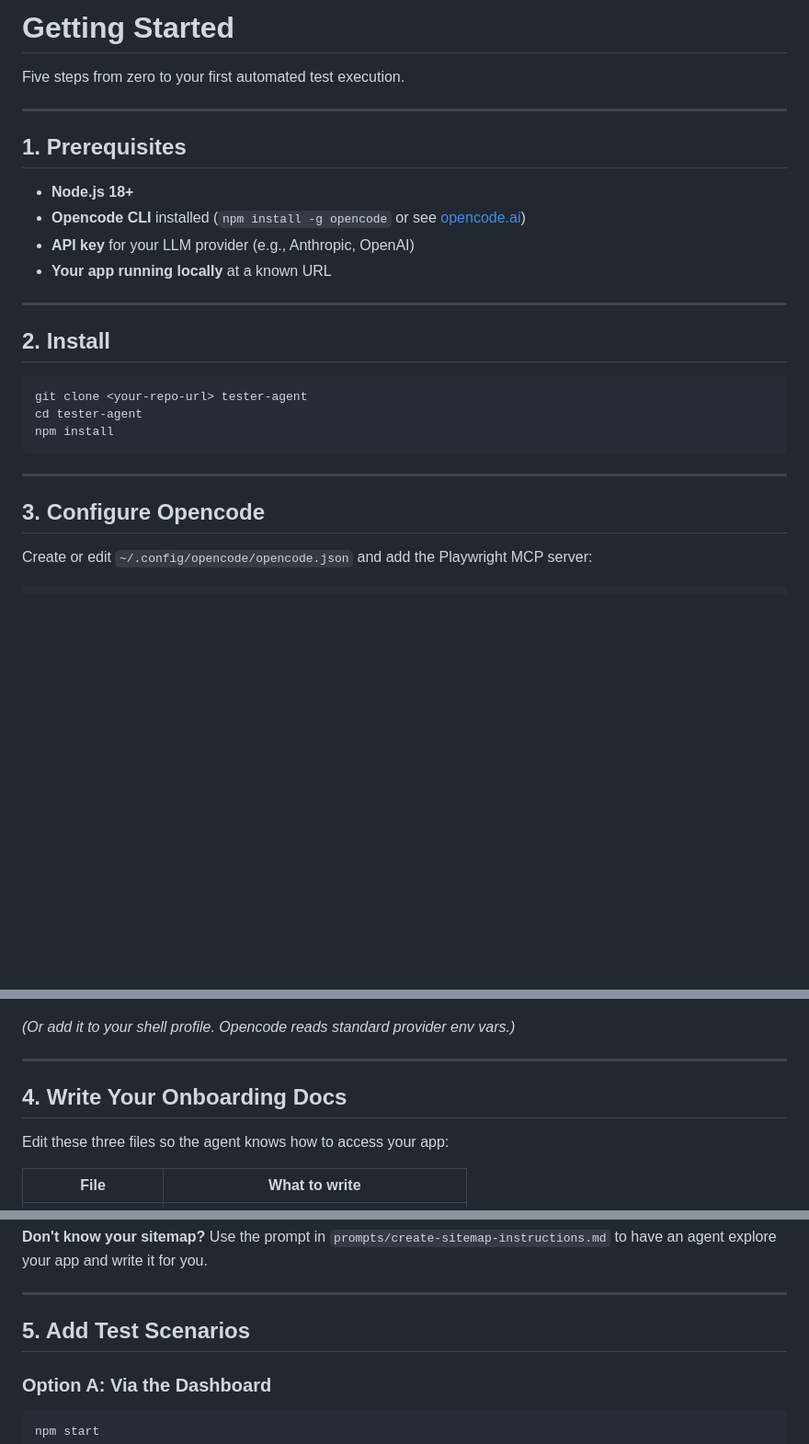
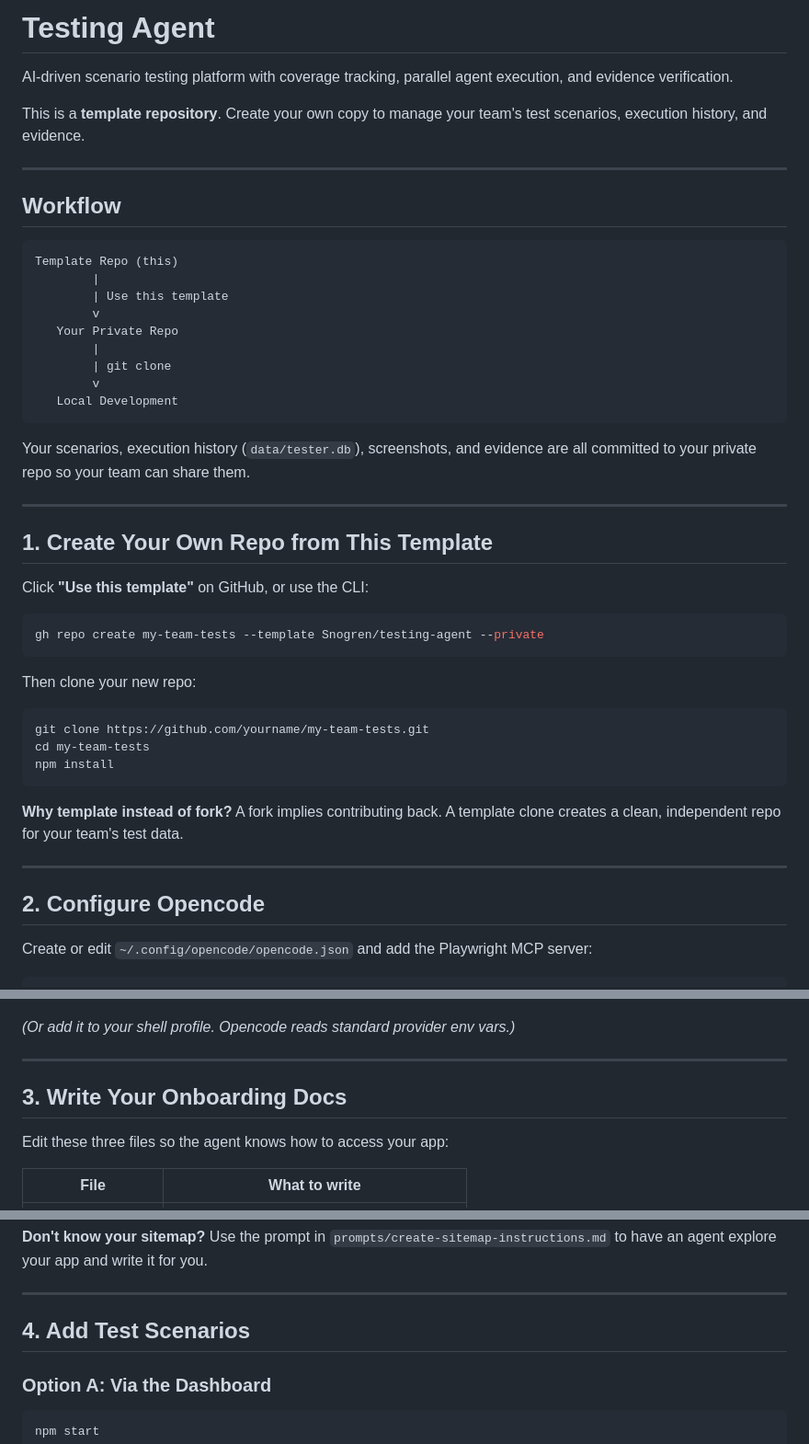
Before and after one commit to Snogren/testing-agent, a Markdown page: README.md, 3 parts joined by grey strips. Shown at 92% size. GitHub-like rendering; blank space fills up the shorter version.

Commit message:
Update README with template repository workflow and team sharing docs

````diff
--- a/README.md
+++ b/README.md
@@ -1,29 +1,50 @@
-# Getting Started
+# Testing Agent
 
-Five steps from zero to your first automated test execution.
+AI-driven scenario testing platform with coverage tracking, parallel agent execution, and evidence verification.
+
+This is a **template repository**. Create your own copy to manage your team's test scenarios, execution history, and evidence.
 
 ---
 
-## 1. Prerequisites
+## Workflow
 
-- **Node.js 18+**
-- **Opencode CLI** installed (`npm install -g opencode` or see [opencode.ai](https://opencode.ai))
-- **API key** for your LLM provider (e.g., Anthropic, OpenAI)
-- **Your app running locally** at a known URL
+```
+Template Repo (this)
+        |
+        | Use this template
+        v
+   Your Private Repo
+        |
+        | git clone
+        v
+   Local Development
+```
+
+Your scenarios, execution history (`data/tester.db`), screenshots, and evidence are all committed to your private repo so your team can share them.
 
 ---
 
-## 2. Install
+## 1. Create Your Own Repo from This Template
+
+Click **"Use this template"** on GitHub, or use the CLI:
 
 ```bash
-git clone <your-repo-url> tester-agent
-cd tester-agent
+gh repo create my-team-tests --template Snogren/testing-agent --private
+```
+
+Then clone your new repo:
+
+```bash
+git clone https://github.com/yourname/my-team-tests.git
+cd my-team-tests
 npm install
 ```
 
+**Why template instead of fork?** A fork implies contributing back. A template clone creates a clean, independent repo for your team's test data.
+
 ---
 
-## 3. Configure Opencode
+## 2. Configure Opencode
 
 Create or edit `~/.config/opencode/opencode.json` and add the Playwright MCP server:
 
@@ -51,7 +72,7 @@ export ANTHROPIC_API_KEY=your-key-here
 
 ---
 
-## 4. Write Your Onboarding Docs
+## 3. Write Your Onboarding Docs
 
 Edit these three files so the agent knows how to access your app:
 
@@ -74,7 +95,7 @@ Edit these three files so the agent knows how to access your app:
 
 ---
 
-## 5. Add Test Scenarios
+## 4. Add Test Scenarios
 
 ### Option A: Via the Dashboard
 
````
Also changed, not shown: other parts of README.md (+37 -2 lines).
